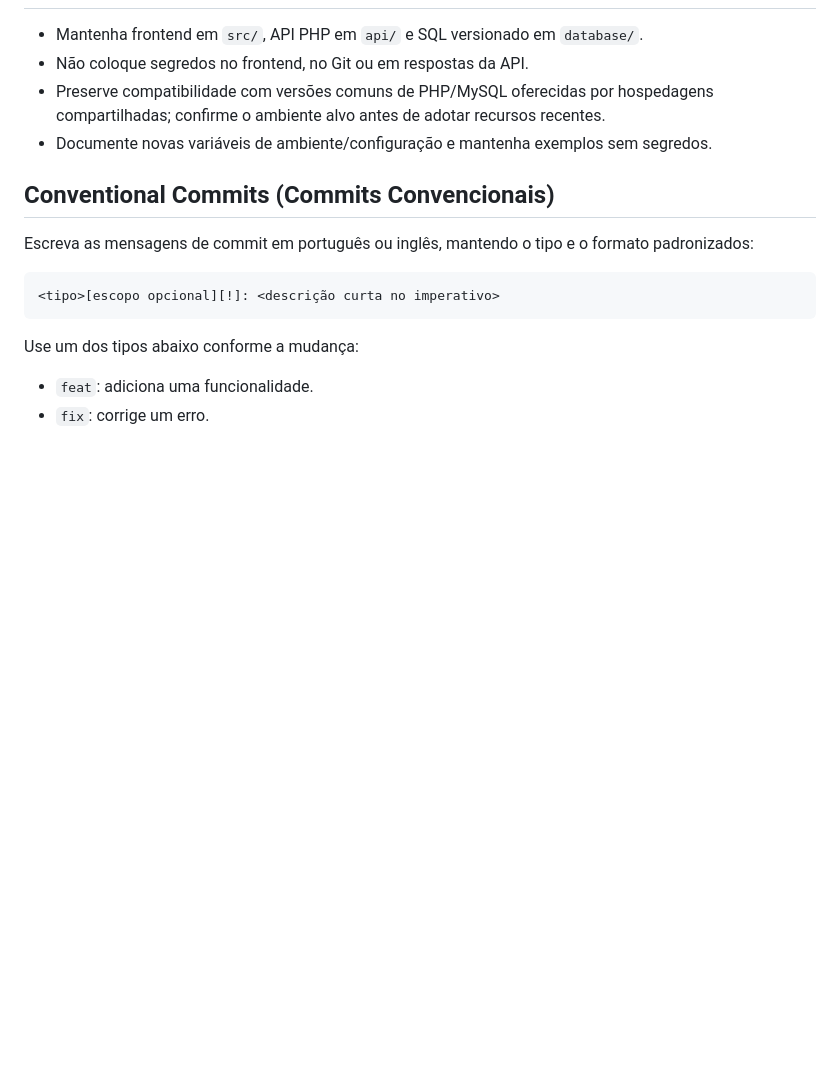
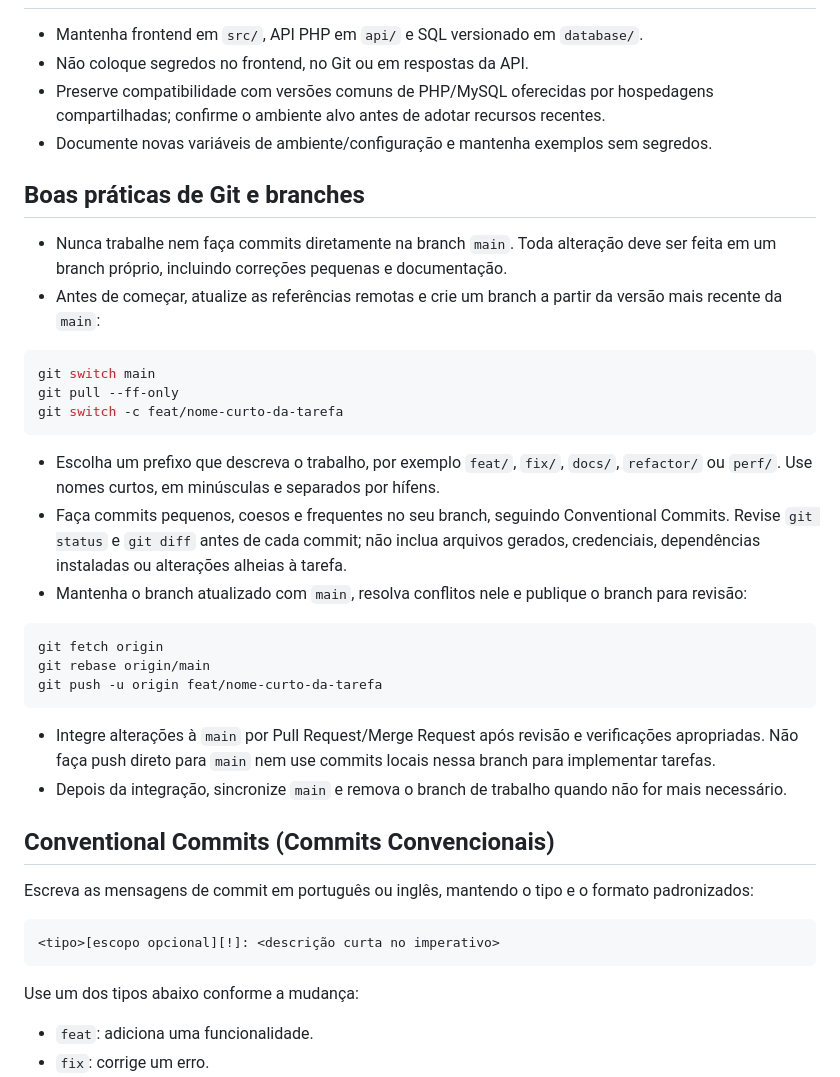
Before and after one commit to devmarciordg/aztrodc.com, a Markdown page: instructions.md, the part around the change. GitHub-like rendering; blank space fills up the shorter version.

Commit message:
docs: exigir branches para alteracoes

````diff
--- a/instructions.md
+++ b/instructions.md
@@ -48,6 +48,30 @@ Toda implementação, revisão ou geração de código deve priorizar carregamen
 - Preserve compatibilidade com versões comuns de PHP/MySQL oferecidas por hospedagens compartilhadas; confirme o ambiente alvo antes de adotar recursos recentes.
 - Documente novas variáveis de ambiente/configuração e mantenha exemplos sem segredos.
 
+## Boas práticas de Git e branches
+
+- Nunca trabalhe nem faça commits diretamente na branch `main`. Toda alteração deve ser feita em um branch próprio, incluindo correções pequenas e documentação.
+- Antes de começar, atualize as referências remotas e crie um branch a partir da versão mais recente da `main`:
+
+```bash
+git switch main
+git pull --ff-only
+git switch -c feat/nome-curto-da-tarefa
+```
+
+- Escolha um prefixo que descreva o trabalho, por exemplo `feat/`, `fix/`, `docs/`, `refactor/` ou `perf/`. Use nomes curtos, em minúsculas e separados por hífens.
+- Faça commits pequenos, coesos e frequentes no seu branch, seguindo Conventional Commits. Revise `git status` e `git diff` antes de cada commit; não inclua arquivos gerados, credenciais, dependências instaladas ou alterações alheias à tarefa.
+- Mantenha o branch atualizado com `main`, resolva conflitos nele e publique o branch para revisão:
+
+```bash
+git fetch origin
+git rebase origin/main
+git push -u origin feat/nome-curto-da-tarefa
+```
+
+- Integre alterações à `main` por Pull Request/Merge Request após revisão e verificações apropriadas. Não faça push direto para `main` nem use commits locais nessa branch para implementar tarefas.
+- Depois da integração, sincronize `main` e remova o branch de trabalho quando não for mais necessário.
+
 ## Conventional Commits (Commits Convencionais)
 
 Escreva as mensagens de commit em português ou inglês, mantendo o tipo e o formato padronizados:
````
